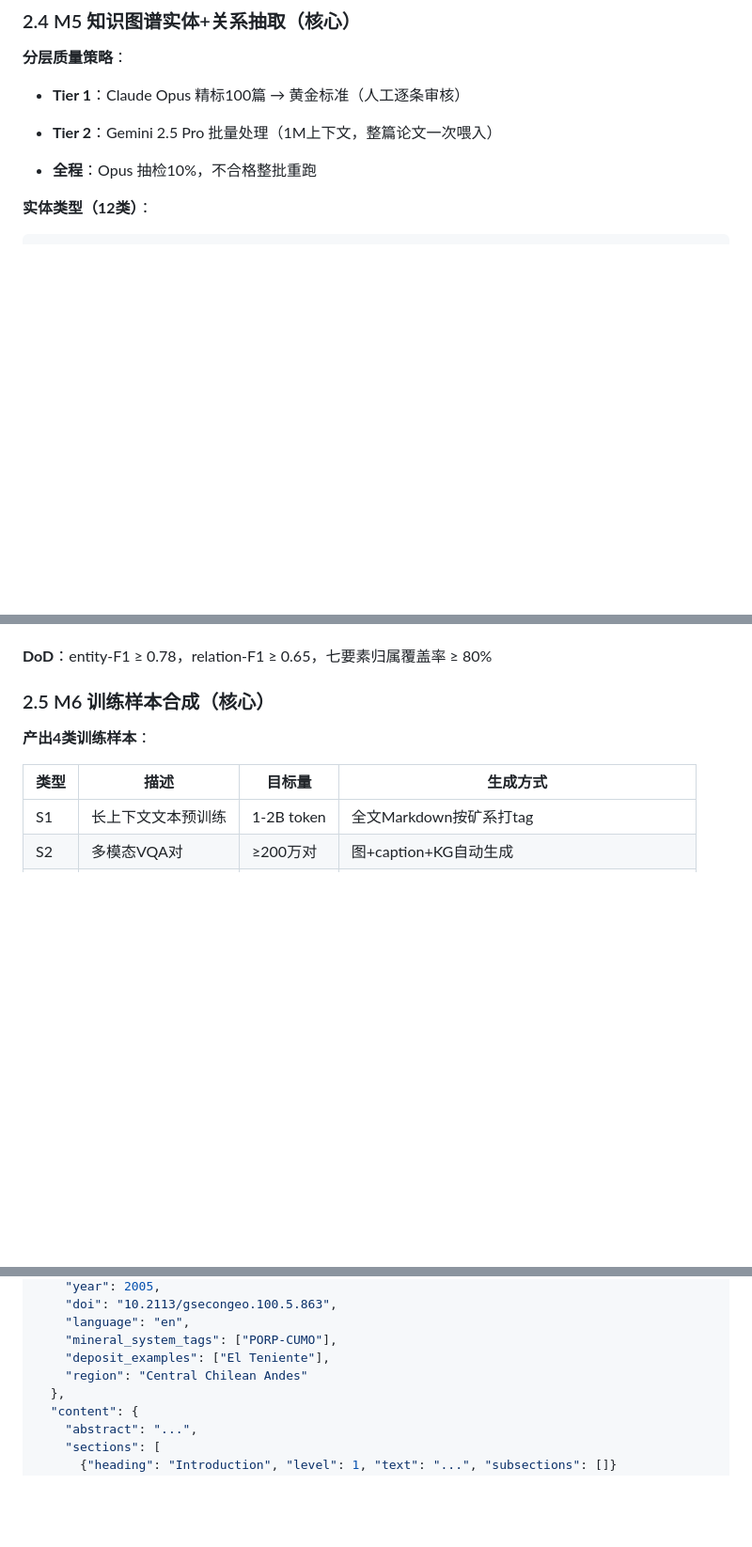
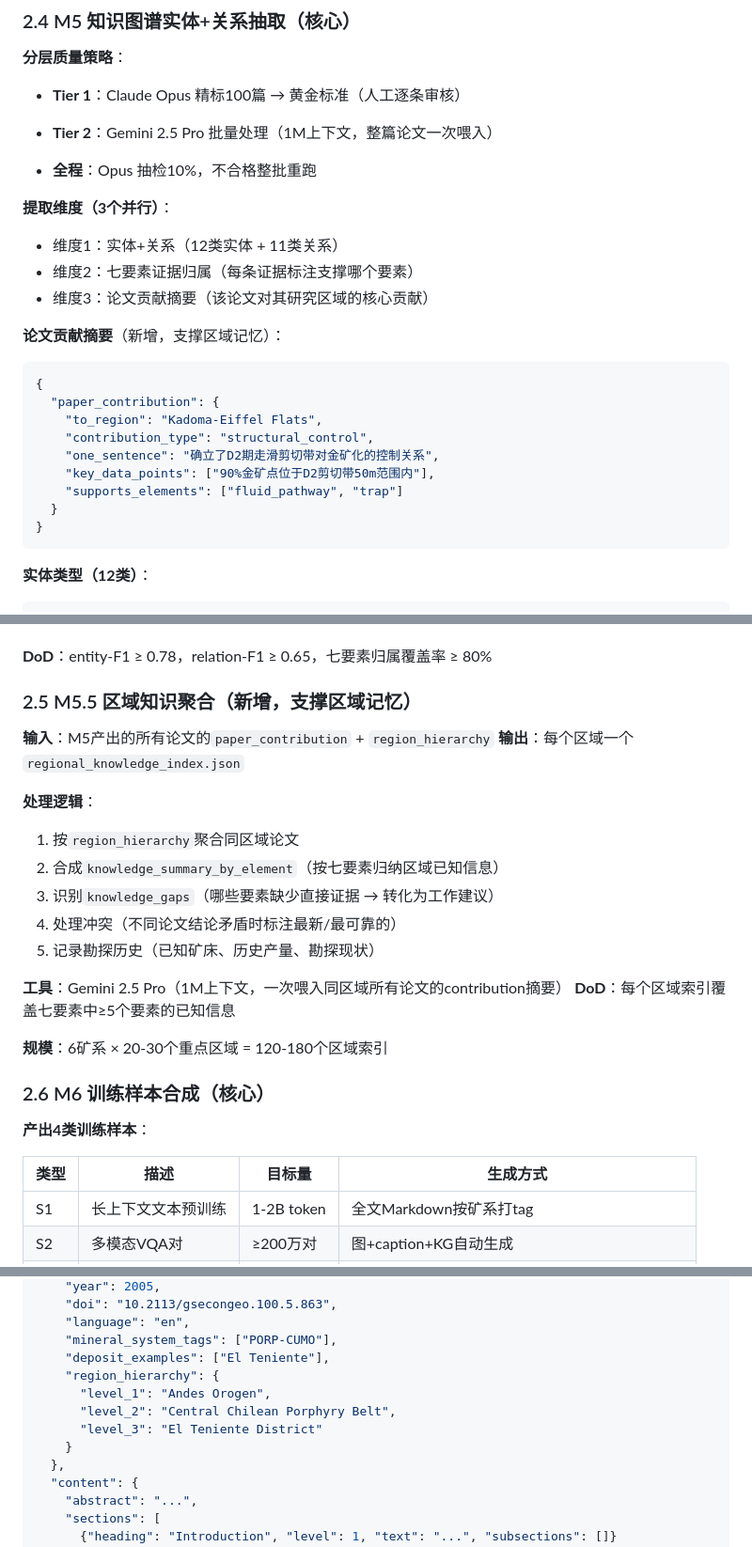
Before and after one commit to lynaimining/mineral-system, a Markdown page: 地质空间推理后训练/数据JSON化方案/数据JSON化研发档案_v2.0.md, 3 parts joined by grey strips. Shown at 94% size. Rendered like a GitHub page; blank space fills up the shorter version.

````diff
--- a/地质空间推理后训练/数据JSON化方案/数据JSON化研发档案_v2.0.md
+++ b/地质空间推理后训练/数据JSON化方案/数据JSON化研发档案_v2.0.md
@@ -169,6 +169,24 @@ ore_photo / thin_section / model_diagram / other
 
 * **全程**：Opus 抽检10%，不合格整批重跑
 
+**提取维度（3个并行）**：
+- 维度1：实体+关系（12类实体 + 11类关系）
+- 维度2：七要素证据归属（每条证据标注支撑哪个要素）
+- 维度3：论文贡献摘要（该论文对其研究区域的核心贡献）
+
+**论文贡献摘要**（新增，支撑区域记忆）：
+```json
+{
+  "paper_contribution": {
+    "to_region": "Kadoma-Eiffel Flats",
+    "contribution_type": "structural_control",
+    "one_sentence": "确立了D2期走滑剪切带对金矿化的控制关系",
+    "key_data_points": ["90%金矿点位于D2剪切带50m范围内"],
+    "supports_elements": ["fluid_pathway", "trap"]
+  }
+}
+```
+
 **实体类型（12类）**：
 
 ```
@@ -206,7 +224,24 @@ M5提取时，不仅提取实体/关系，还要标注每条证据支撑Mineral
 
 **DoD**：entity-F1 ≥ 0.78，relation-F1 ≥ 0.65，七要素归属覆盖率 ≥ 80%
 
-### 2.5 M6 训练样本合成（核心）
+### 2.5 M5.5 区域知识聚合（新增，支撑区域记忆）
+
+**输入**：M5产出的所有论文的`paper_contribution` + `region_hierarchy`
+**输出**：每个区域一个`regional_knowledge_index.json`
+
+**处理逻辑**：
+1. 按`region_hierarchy`聚合同区域论文
+2. 合成`knowledge_summary_by_element`（按七要素归纳区域已知信息）
+3. 识别`knowledge_gaps`（哪些要素缺少直接证据 → 转化为工作建议）
+4. 处理冲突（不同论文结论矛盾时标注最新/最可靠的）
+5. 记录勘探历史（已知矿床、历史产量、勘探现状）
+
+**工具**：Gemini 2.5 Pro（1M上下文，一次喂入同区域所有论文的contribution摘要）
+**DoD**：每个区域索引覆盖七要素中≥5个要素的已知信息
+
+**规模**：6矿系 × 20-30个重点区域 = 120-180个区域索引
+
+### 2.6 M6 训练样本合成（核心）
 
 **产出4类训练样本**：
 
@@ -255,7 +290,11 @@ M5提取时，不仅提取实体/关系，还要标注每条证据支撑Mineral
     "language": "en",
     "mineral_system_tags": ["PORP-CUMO"],
     "deposit_examples": ["El Teniente"],
-    "region": "Central Chilean Andes"
+    "region_hierarchy": {
+      "level_1": "Andes Orogen",
+      "level_2": "Central Chilean Porphyry Belt",
+      "level_3": "El Teniente District"
+    }
   },
   "content": {
     "abstract": "...",
````
Also changed, not shown: other parts of 地质空间推理后训练/数据JSON化方案/数据JSON化研发档案_v2.0.md (+89 -4 lines).
